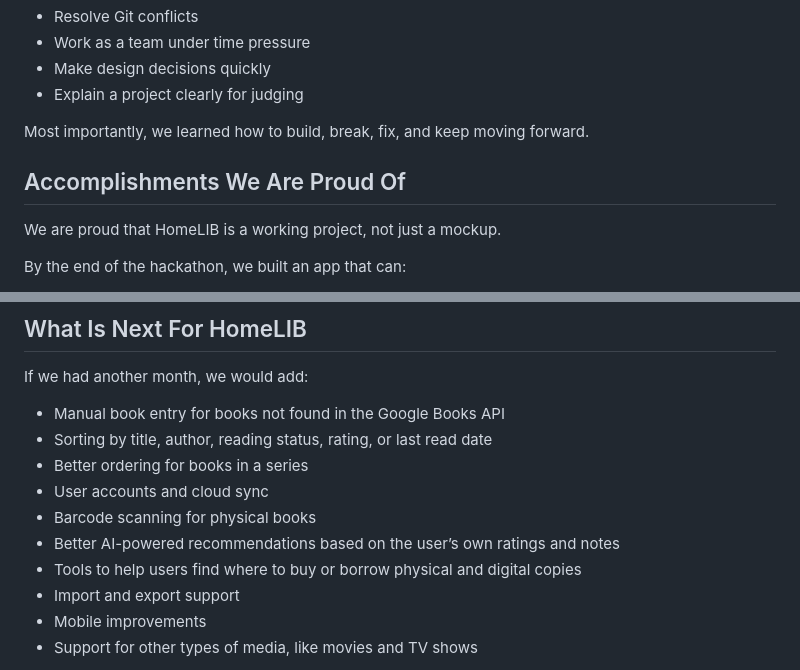
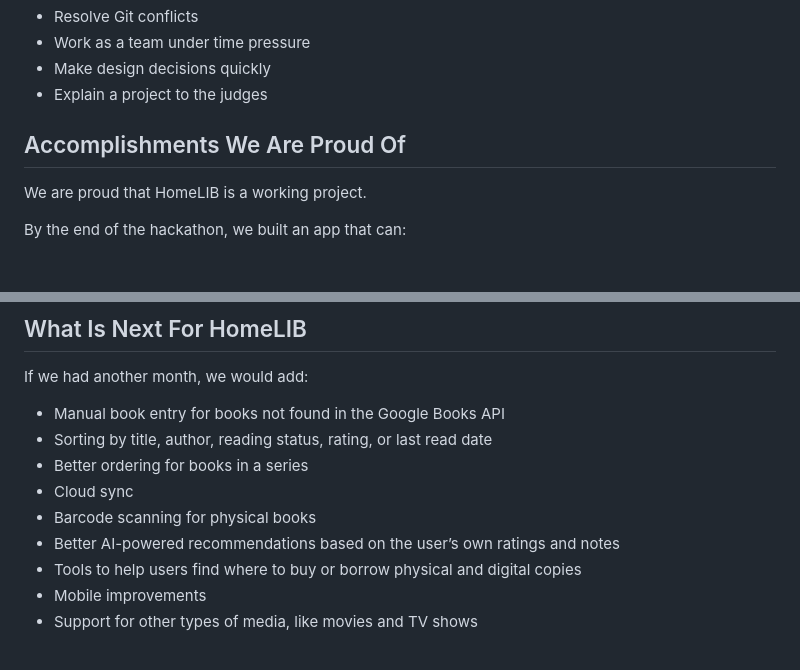
Before and after one commit to cgdalex/HomeLib, a Markdown page: README.md, 2 parts joined by grey strips. GitHub-like rendering; blank space fills up the shorter version.

Commit message:
Refine project description in README
Updated project explanation and removed redundant phrases.

```diff
--- a/README.md
+++ b/README.md
@@ -142,13 +142,12 @@ During this project, we learned how to:
 - Resolve Git conflicts
 - Work as a team under time pressure
 - Make design decisions quickly
-- Explain a project clearly for judging
+- Explain a project to the judges
 
-Most importantly, we learned how to build, break, fix, and keep moving forward.
 
 ## Accomplishments We Are Proud Of
 
-We are proud that HomeLIB is a working project, not just a mockup.
+We are proud that HomeLIB is a working project.
 
 By the end of the hackathon, we built an app that can:
 
@@ -170,11 +169,10 @@ If we had another month, we would add:
 - Manual book entry for books not found in the Google Books API
 - Sorting by title, author, reading status, rating, or last read date
 - Better ordering for books in a series
-- User accounts and cloud sync
+- Cloud sync
 - Barcode scanning for physical books
 - Better AI-powered recommendations based on the user’s own ratings and notes
 - Tools to help users find where to buy or borrow physical and digital copies
-- Import and export support
 - Mobile improvements
 - Support for other types of media, like movies and TV shows
 
```
